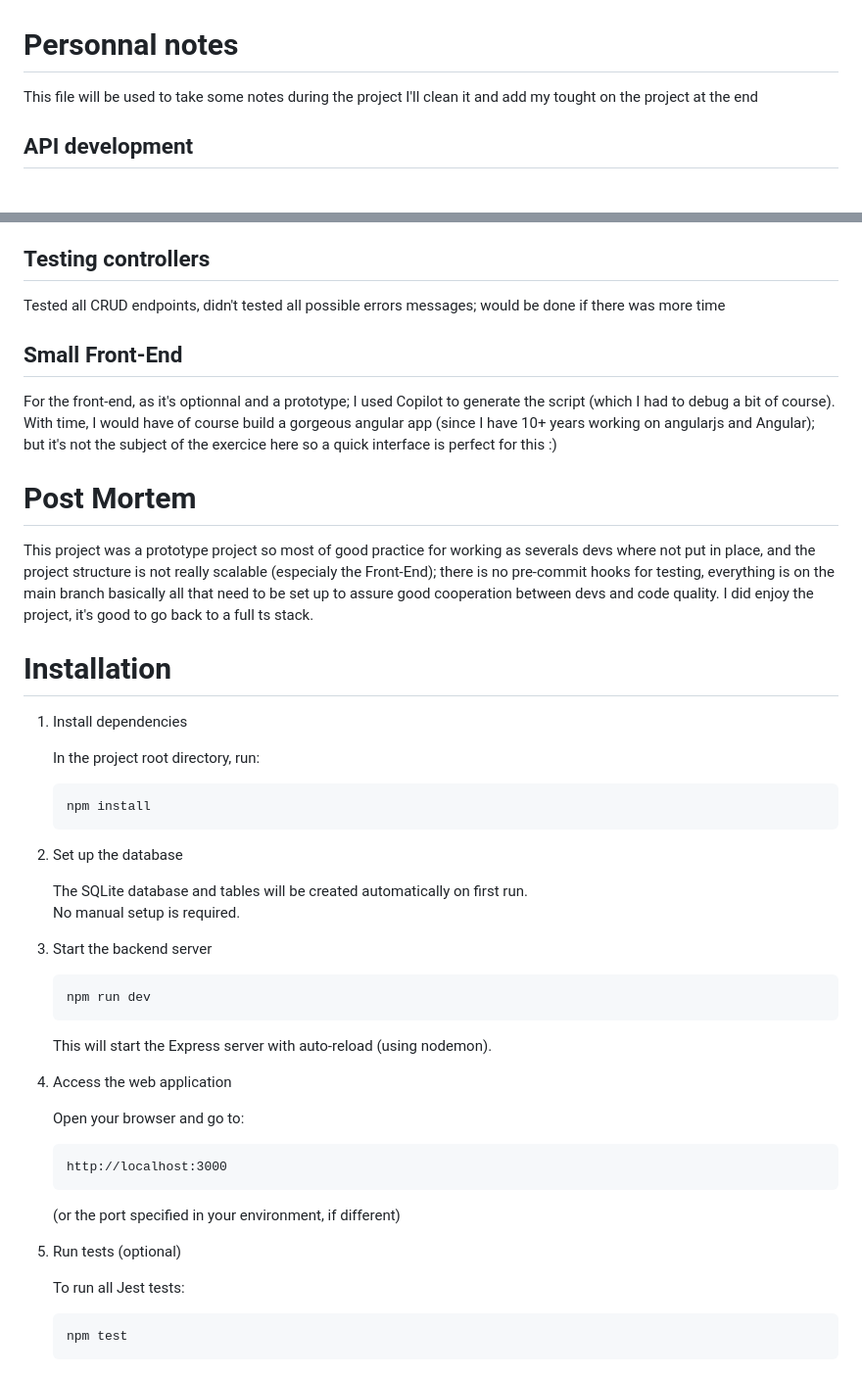
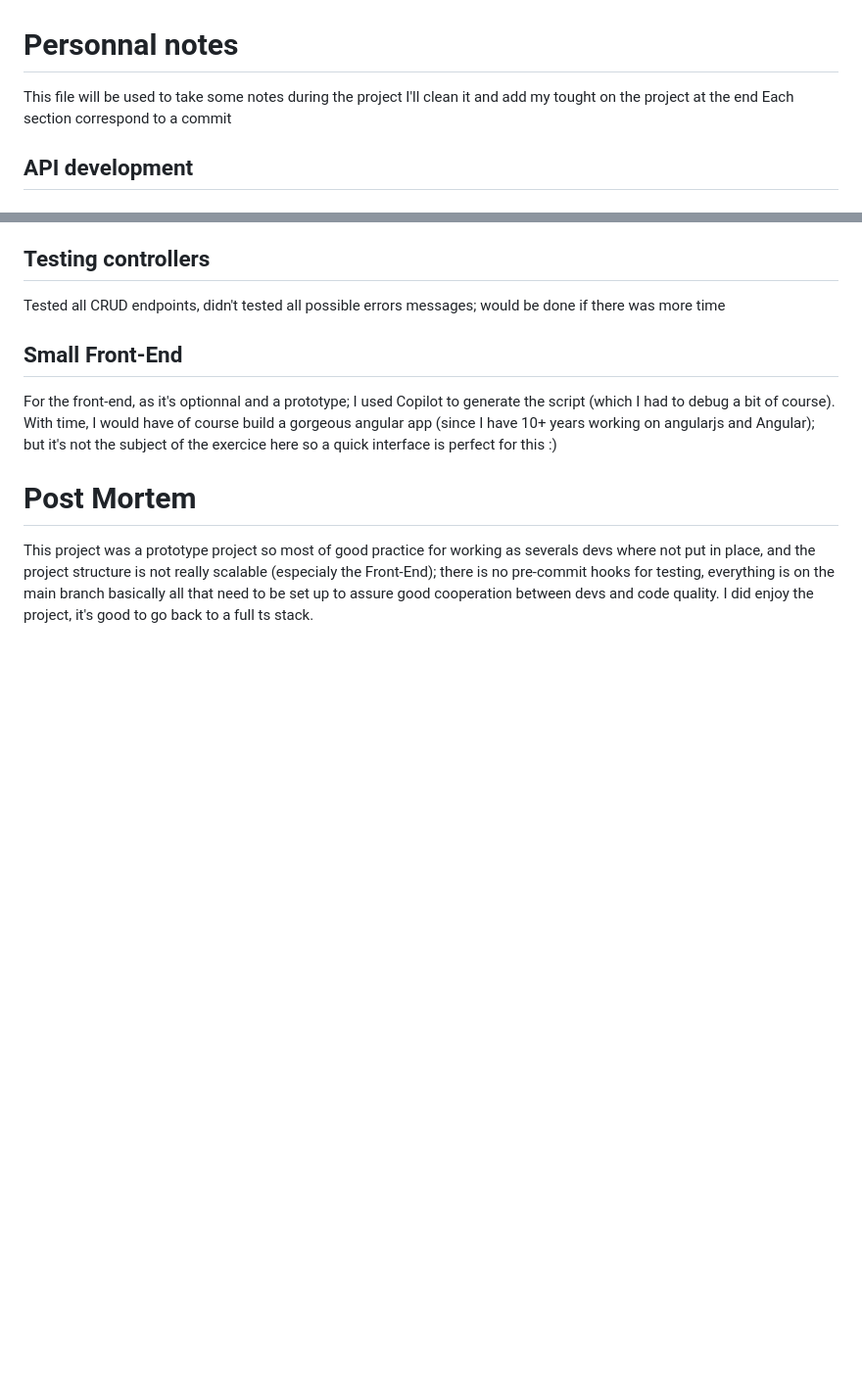
Before and after one commit to gwenaellarmet/Trademark_scoring, a Markdown page: README_GWEN.md, 2 parts joined by grey strips. Shown: that part at 98% size. GitHub-like rendering; blank space fills up the shorter version.

Commit message:
And of course, one missed changed in last commit...

````diff
--- a/README_GWEN.md
+++ b/README_GWEN.md
@@ -2,7 +2,7 @@
 
 This file will be used to take some notes during the project
 I'll clean it and add my tought on the project at the end
-
+Each section correspond to a commit
 
 ## API development
 ### First setup
@@ -71,39 +71,3 @@ For the front-end, as it's optionnal and a prototype; I used Copilot to generate
 
 This project was a prototype project so most of good practice for working as severals devs where not put in place, and the project structure is not really scalable (especialy the Front-End); there is no pre-commit hooks for testing, everything is on the main branch basically all that need to be set up to assure good cooperation between devs and code quality.
 I did enjoy the project, it's good to go back to a full ts stack.
-
-# Installation
-
-1. Install dependencies
-
-   In the project root directory, run:
-   ```bash
-   npm install
-   ```
-
-2. Set up the database
-
-   The SQLite database and tables will be created automatically on first run.
-   No manual setup is required.
-
-3. Start the backend server
-
-   ```bash
-   npm run dev
-   ```
-   This will start the Express server with auto-reload (using nodemon).
-
-4. Access the web application
-
-   Open your browser and go to:
-   ```
-   http://localhost:3000
-   ```
-   (or the port specified in your environment, if different)
-
-5. Run tests (optional)
-
-   To run all Jest tests:
-   ```bash
-   npm test
-   ```
````
